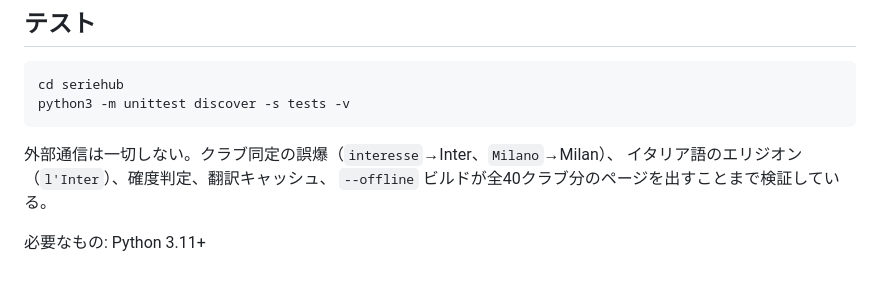
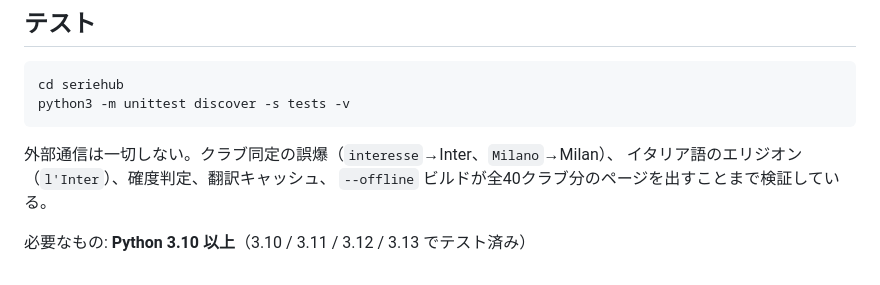
Before and after one commit to HIRO20040/robosys2024, a Markdown page: seriehub/README.md, the part around the change. GitHub-like rendering.

Commit message:
Correct the documented Python requirement to 3.10+
README は 3.11+ を要求していたが、実際には全モジュールが
from __future__ import annotations を持ち、バージョン依存は
zoneinfo だけだった。3.10 / 3.11 / 3.12 / 3.13 でテスト50件が
通ることを確認したので、要件を実態に合わせる。

Co-Authored-By: Claude Opus 5 <noreply@anthropic.com>
Claude-Session: https://claude.ai/code/session_013itq5N4FYfgkSP3MZduse3

```diff
--- a/seriehub/README.md
+++ b/seriehub/README.md
@@ -135,4 +135,4 @@ python3 -m unittest discover -s tests -v
 イタリア語のエリジオン（`l'Inter`）、確度判定、翻訳キャッシュ、
 `--offline` ビルドが全40クラブ分のページを出すことまで検証している。
 
-必要なもの: Python 3.11+
+必要なもの: **Python 3.10 以上**（3.10 / 3.11 / 3.12 / 3.13 でテスト済み）
```
